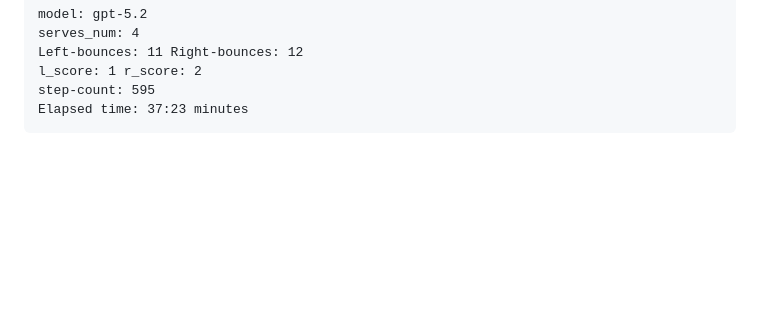
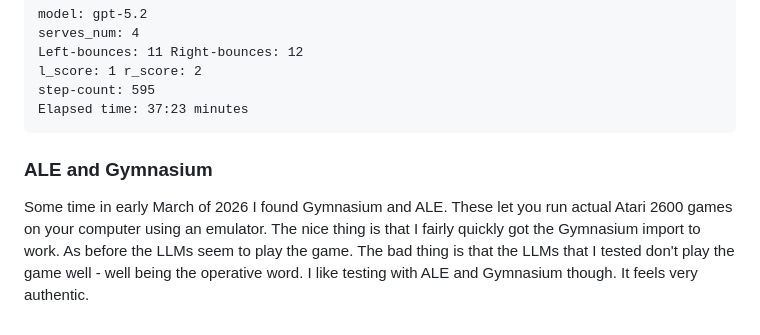
Before and after one commit to radiodee1/games-llm, a Markdown page: src/games/README.md, the part around the change. Drawn GitHub-style; blank space fills up the shorter version.

Commit message:
ale and gym

````diff
--- a/src/games/README.md
+++ b/src/games/README.md
@@ -352,3 +352,6 @@ l_score: 1 r_score: 2
 step-count: 595
 Elapsed time: 37:23 minutes
 ```
+### ALE and Gymnasium
+
+Some time in early March of 2026 I found Gymnasium and ALE. These let you run actual Atari 2600 games on your computer using an emulator. The nice thing is that I fairly quickly got the Gymnasium import to work. As before the LLMs seem to play the game. The bad thing is that the LLMs that I tested don't play the game well - well being the operative word. I like testing with ALE and Gymnasium though. It feels very authentic.
````
